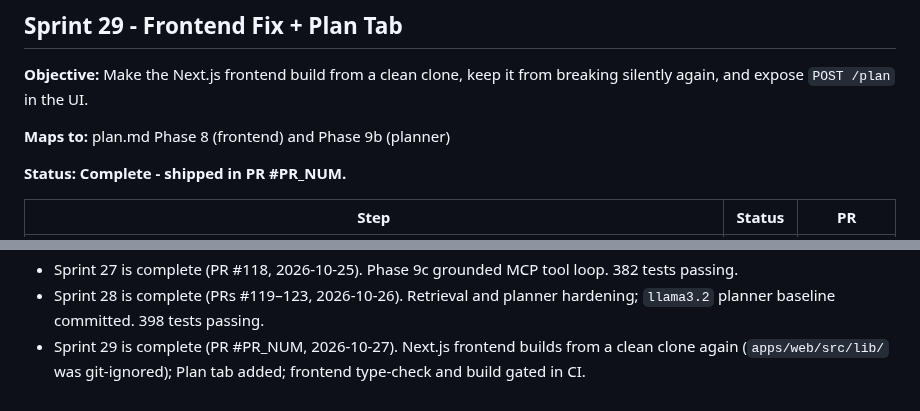
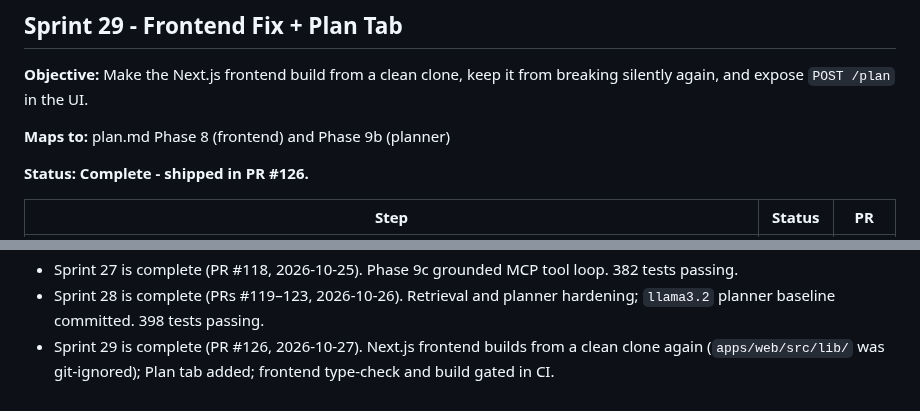
Before and after one commit to ramirez-ai-labs/ai-operating-system, a Markdown page: sprints.md, 2 parts joined by grey strips. Rendered like a GitHub page.

```diff
--- a/sprints.md
+++ b/sprints.md
@@ -650,7 +650,7 @@ Tactical execution checklist for the current build cycle. Phases and long-term r
 
 **Maps to:** plan.md Phase 8 (frontend) and Phase 9b (planner)
 
-**Status: Complete  -  shipped in PR #PR_NUM.**
+**Status: Complete  -  shipped in PR #126.**
 
 | Step | Status | PR |
 | --- | --- | --- |
@@ -692,4 +692,4 @@ Tactical execution checklist for the current build cycle. Phases and long-term r
 - Sprint 26 is complete (PR #117, 2026-10-25). Live-call guard (`--allow-live`) and section-aware keyword retrieval. 364 tests passing.
 - Sprint 27 is complete (PR #118, 2026-10-25). Phase 9c grounded MCP tool loop. 382 tests passing.
 - Sprint 28 is complete (PRs #119–123, 2026-10-26). Retrieval and planner hardening; `llama3.2` planner baseline committed. 398 tests passing.
-- Sprint 29 is complete (PR #PR_NUM, 2026-10-27). Next.js frontend builds from a clean clone again (`apps/web/src/lib/` was git-ignored); Plan tab added; frontend type-check and build gated in CI.
+- Sprint 29 is complete (PR #126, 2026-10-27). Next.js frontend builds from a clean clone again (`apps/web/src/lib/` was git-ignored); Plan tab added; frontend type-check and build gated in CI.
```
Also changed, not shown: other parts of sprints.md (+6 -6 lines), plan.md (+1 -1 lines).
